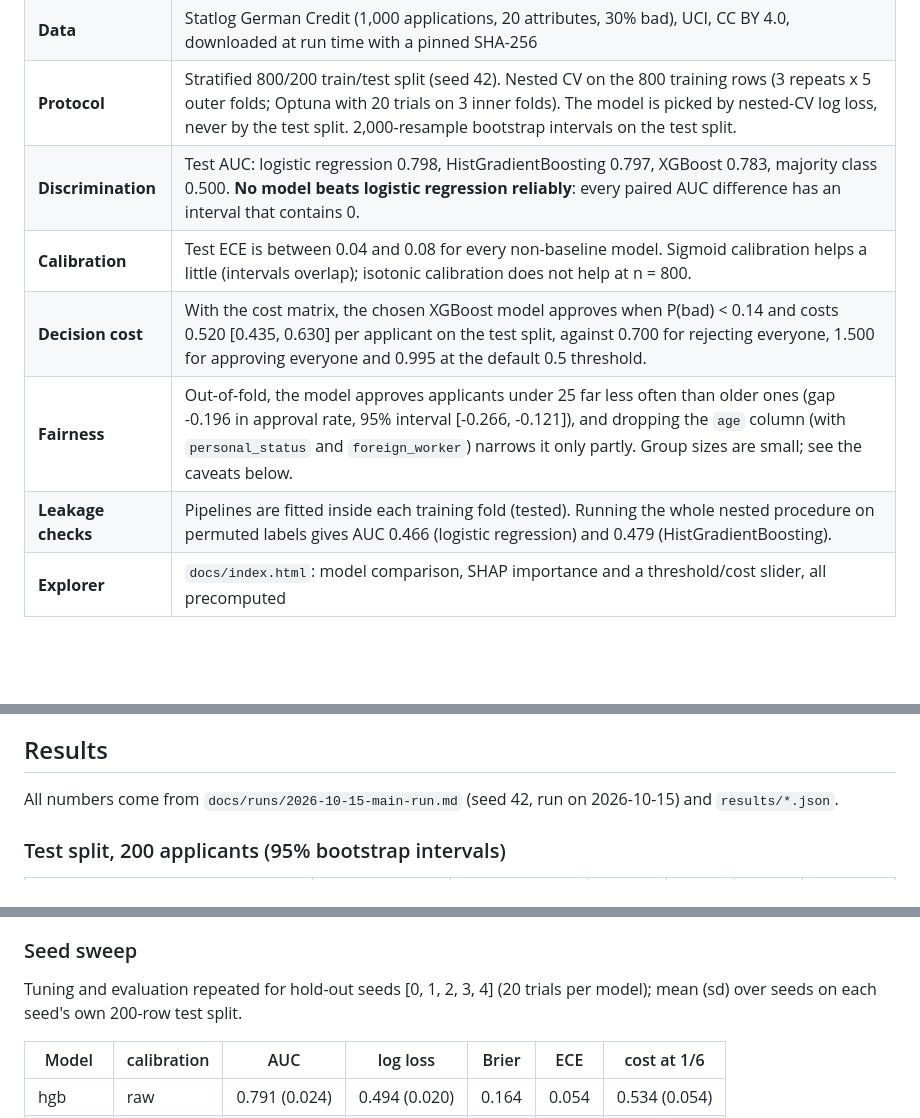
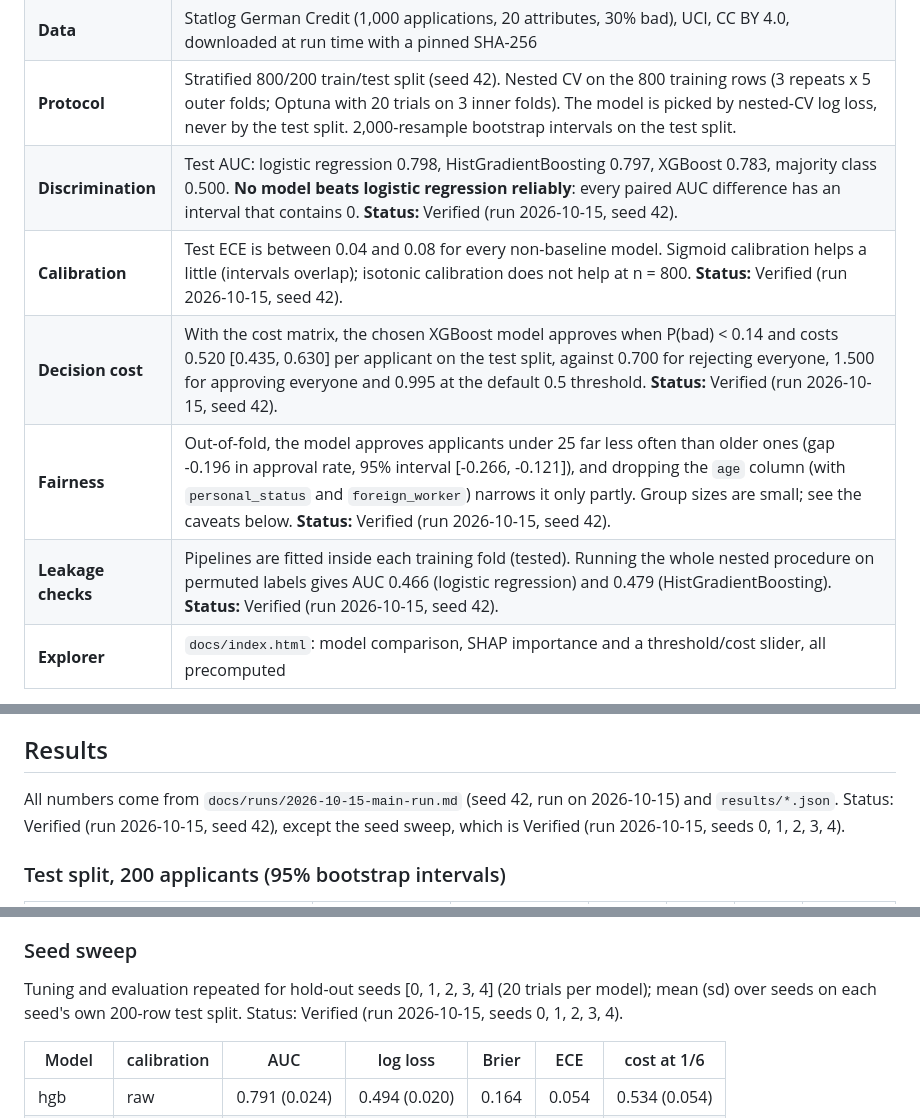
Before and after one commit to Janeferdinant/loan-credit-risk-prediction, a Markdown page: README.md, 3 parts joined by grey strips. GitHub-like rendering; blank space fills up the shorter version.

Commit message:
docs: add inline Verified status labels to the README results
Each headline number now carries the status label with the run date and seed copied from the committed run logs. No number changed.

Co-Authored-By: Claude Sonnet 5.5 <noreply@anthropic.com>

```diff
--- a/README.md
+++ b/README.md
@@ -10,11 +10,11 @@
 | **Question** | Can gradient boosting beat a well-preprocessed logistic regression at predicting bad credit on a small, public credit set, and how should the probabilities be turned into approve/reject decisions when a false approval costs 5 times a false rejection? |
 | **Data** | Statlog German Credit (1,000 applications, 20 attributes, 30% bad), UCI, CC BY 4.0, downloaded at run time with a pinned SHA-256 |
 | **Protocol** | Stratified 800/200 train/test split (seed 42). Nested CV on the 800 training rows (3 repeats x 5 outer folds; Optuna with 20 trials on 3 inner folds). The model is picked by nested-CV log loss, never by the test split. 2,000-resample bootstrap intervals on the test split. |
-| **Discrimination** | Test AUC: logistic regression 0.798, HistGradientBoosting 0.797, XGBoost 0.783, majority class 0.500. **No model beats logistic regression reliably**: every paired AUC difference has an interval that contains 0. |
-| **Calibration** | Test ECE is between 0.04 and 0.08 for every non-baseline model. Sigmoid calibration helps a little (intervals overlap); isotonic calibration does not help at n = 800. |
-| **Decision cost** | With the cost matrix, the chosen XGBoost model approves when P(bad) < 0.14 and costs 0.520 [0.435, 0.630] per applicant on the test split, against 0.700 for rejecting everyone, 1.500 for approving everyone and 0.995 at the default 0.5 threshold. |
-| **Fairness** | Out-of-fold, the model approves applicants under 25 far less often than older ones (gap -0.196 in approval rate, 95% interval [-0.266, -0.121]), and dropping the `age` column (with `personal_status` and `foreign_worker`) narrows it only partly. Group sizes are small; see the caveats below. |
-| **Leakage checks** | Pipelines are fitted inside each training fold (tested). Running the whole nested procedure on permuted labels gives AUC 0.466 (logistic regression) and 0.479 (HistGradientBoosting). |
+| **Discrimination** | Test AUC: logistic regression 0.798, HistGradientBoosting 0.797, XGBoost 0.783, majority class 0.500. **No model beats logistic regression reliably**: every paired AUC difference has an interval that contains 0. **Status:** Verified (run 2026-10-15, seed 42). |
+| **Calibration** | Test ECE is between 0.04 and 0.08 for every non-baseline model. Sigmoid calibration helps a little (intervals overlap); isotonic calibration does not help at n = 800. **Status:** Verified (run 2026-10-15, seed 42). |
+| **Decision cost** | With the cost matrix, the chosen XGBoost model approves when P(bad) < 0.14 and costs 0.520 [0.435, 0.630] per applicant on the test split, against 0.700 for rejecting everyone, 1.500 for approving everyone and 0.995 at the default 0.5 threshold. **Status:** Verified (run 2026-10-15, seed 42). |
+| **Fairness** | Out-of-fold, the model approves applicants under 25 far less often than older ones (gap -0.196 in approval rate, 95% interval [-0.266, -0.121]), and dropping the `age` column (with `personal_status` and `foreign_worker`) narrows it only partly. Group sizes are small; see the caveats below. **Status:** Verified (run 2026-10-15, seed 42). |
+| **Leakage checks** | Pipelines are fitted inside each training fold (tested). Running the whole nested procedure on permuted labels gives AUC 0.466 (logistic regression) and 0.479 (HistGradientBoosting). **Status:** Verified (run 2026-10-15, seed 42). |
 | **Explorer** | `docs/index.html`: model comparison, SHAP importance and a threshold/cost slider, all precomputed |
 
 **Not for real lending decisions.** This is a methodology study on 1,000 records from 1994.
@@ -71,7 +71,7 @@ flowchart LR
 
 ## Results
 
-All numbers come from `docs/runs/2026-10-15-main-run.md` (seed 42, run on 2026-10-15) and `results/*.json`.
+All numbers come from `docs/runs/2026-10-15-main-run.md` (seed 42, run on 2026-10-15) and `results/*.json`. Status: Verified (run 2026-10-15, seed 42), except the seed sweep, which is Verified (run 2026-10-15, seeds 0, 1, 2, 3, 4).
 
 ### Test split, 200 applicants (95% bootstrap intervals)
 
@@ -178,7 +178,7 @@ What this does and does not show:
 
 ### Seed sweep
 
-Tuning and evaluation repeated for hold-out seeds [0, 1, 2, 3, 4] (20 trials per model); mean (sd) over seeds on each seed's own 200-row test split.
+Tuning and evaluation repeated for hold-out seeds [0, 1, 2, 3, 4] (20 trials per model); mean (sd) over seeds on each seed's own 200-row test split. Status: Verified (run 2026-10-15, seeds 0, 1, 2, 3, 4).
 
 | Model | calibration | AUC | log loss | Brier | ECE | cost at 1/6 |
 |---|---|---|---|---|---|---|
```
